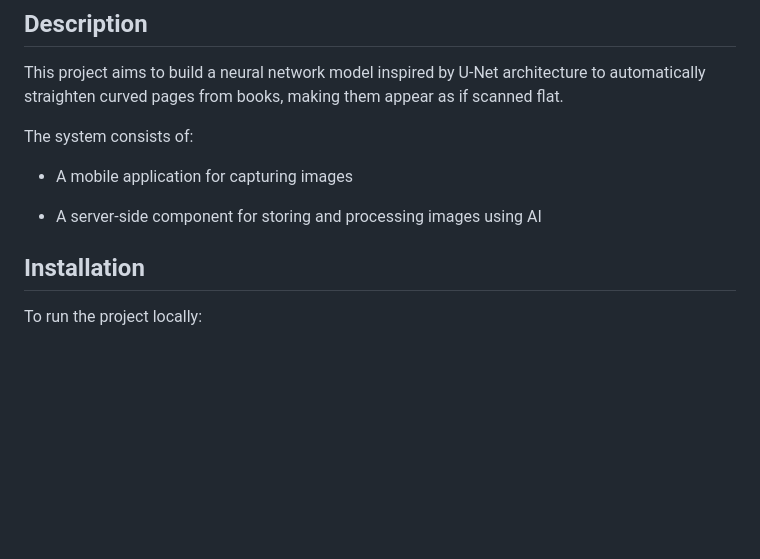
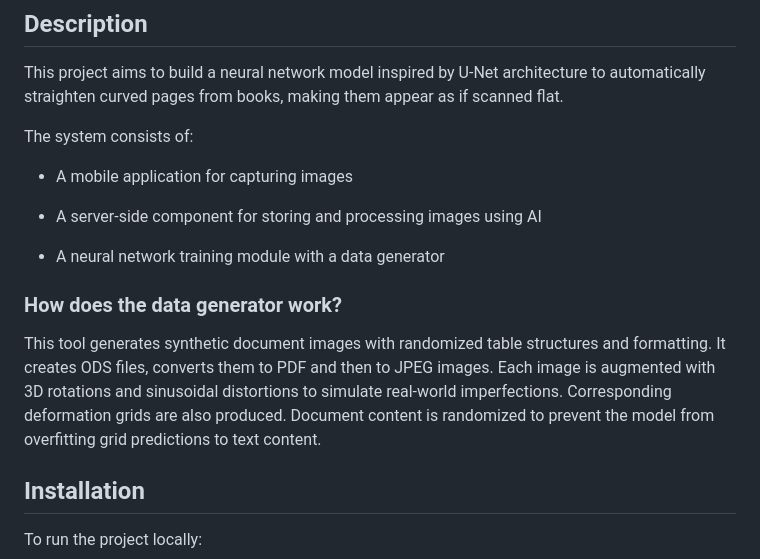
Before and after one commit to McQbis/BookScanner, a Markdown page: README.md, the part around the change. Rendered like a GitHub page; blank space fills up the shorter version.

Commit message:
Update README.md - how does generator work

```diff
--- a/README.md
+++ b/README.md
@@ -15,7 +15,12 @@ The system consists of:
 
 - A server-side component for storing and processing images using AI
 
+- A neural network training module with a data generator
+
 <!-- ## Image Processing Example -->
+### How does the data generator work?
+
+This tool generates synthetic document images with randomized table structures and formatting. It creates ODS files, converts them to PDF and then to JPEG images. Each image is augmented with 3D rotations and sinusoidal distortions to simulate real-world imperfections. Corresponding deformation grids are also produced. Document content is randomized to prevent the model from overfitting grid predictions to text content.
 
 ## Installation
 
```
